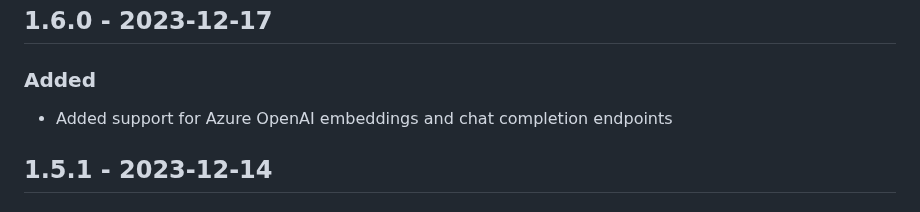
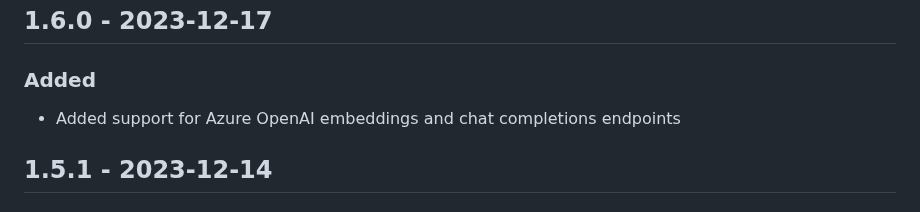
Before and after one commit to bricks-cloud/BricksLLM, a Markdown page: CHANGELOG.md, the part around the change. GitHub-like rendering.

Commit message:
fix typo

```diff
--- a/CHANGELOG.md
+++ b/CHANGELOG.md
@@ -1,6 +1,6 @@
 ## 1.6.0 - 2023-12-17
 ### Added
-- Added support for Azure OpenAI embeddings and chat completion endpoints
+- Added support for Azure OpenAI embeddings and chat completions endpoints
 
 ## 1.5.1 - 2023-12-14
 ### Added
```
